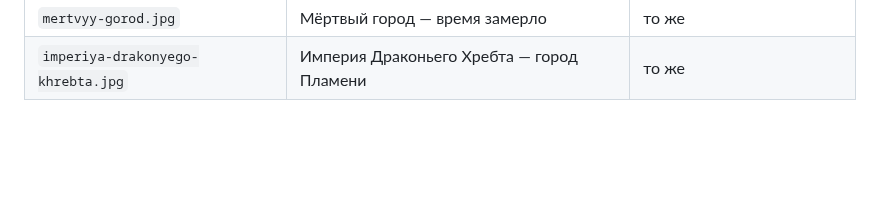
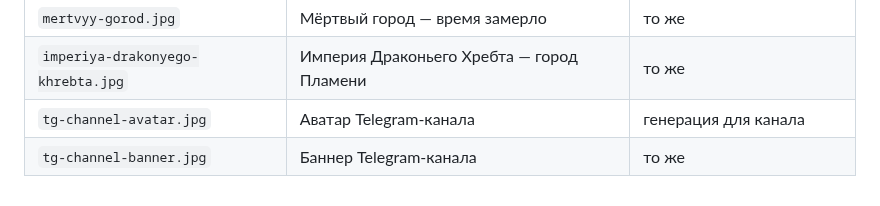
Before and after one commit to igorpogulaev485-code/Who, a Markdown page: assets/images/README.md, the part around the change. GitHub-like rendering; blank space fills up the shorter version.

Commit message:
Add Telegram channel avatar and banner arts
Square emblem for avatar and wide cinematic banner for
Echo of Dawn channel identity.

Co-authored-by: igorpogulaev485-code <igorpogulaev485-code@users.noreply.github.com>

```diff
--- a/assets/images/README.md
+++ b/assets/images/README.md
@@ -16,3 +16,5 @@
 | `plan-mertvykh.jpg` | План мёртвых внутри Разлома | то же |
 | `mertvyy-gorod.jpg` | Мёртвый город — время замерло | то же |
 | `imperiya-drakonyego-khrebta.jpg` | Империя Драконьего Хребта — город Пламени | то же |
+| `tg-channel-avatar.jpg` | Аватар Telegram-канала | генерация для канала |
+| `tg-channel-banner.jpg` | Баннер Telegram-канала | то же |
```
Also changed, not shown: assets/images/tg-channel-avatar.jpg (added), assets/images/tg-channel-banner.jpg (added).
